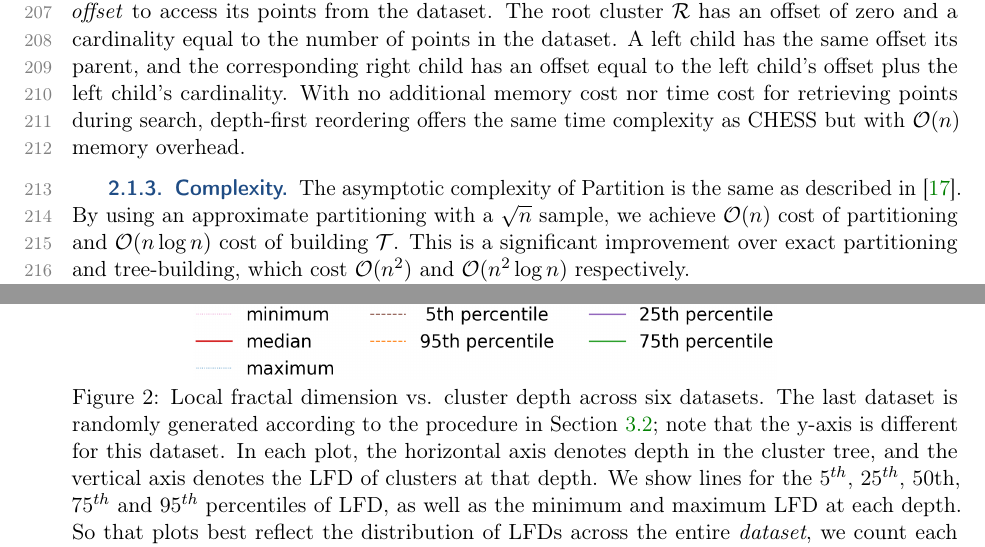
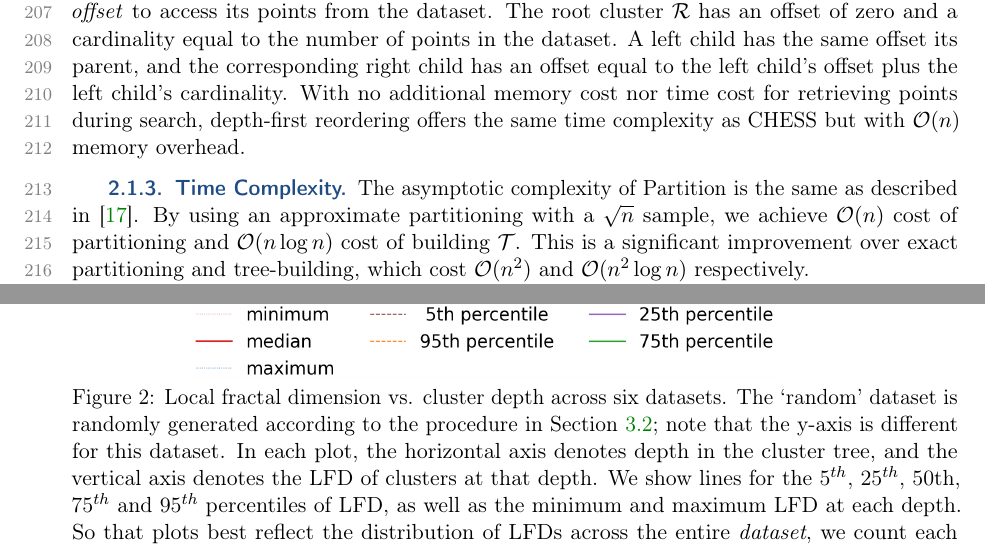
Before and after one commit to URI-ABD/cakes-paper, a LaTeX paper (paper.tex, which reads sections/2-methods.tex, sections/4-results.tex): two parts of pages 6 and 18 of 28, joined at a grey line, cut so that both start at the same text. Compiled offline with pdfLaTeX.

Commit message:
minor tweaks

```diff
--- a/sections/2-methods.tex
+++ b/sections/2-methods.tex
@@ -123,7 +123,7 @@ A left child has the same offset its parent, and the corresponding right child h
 With no additional memory cost nor time cost for retrieving points during search, depth-first reordering offers the same time complexity as CHESS but with $\mathcal{O}(n)$ memory overhead.
 
 
-\subsubsection{Complexity}
+\subsubsection{Time Complexity}
 \label{sec:methods:clustering:complexity}
 
 The asymptotic complexity of Partition is the same as described in~\cite{ishaq2019clustered}.
--- a/sections/4-results.tex
+++ b/sections/4-results.tex
@@ -107,7 +107,7 @@ This is likely the result of a piecewise uniform sampling strategy used to gener
         \label{fig:results:lfd-legend}
     \end{subfigure}%
     \vskip -0.1in
-    \caption{Local fractal dimension vs. cluster depth across six datasets. The last dataset is randomly generated according to the procedure in Section~\ref{sec:datasets-and-benchmarks:random-datasets}; note that the y-axis is different for this dataset. In each plot, the horizontal axis denotes depth in the cluster tree, and the vertical axis denotes the LFD of clusters at that depth. We show lines for the 5$^{th}$, 25$^{th}$, 50th, 75$^{th}$ and 95$^{th}$ percentiles of LFD, as well as the minimum and maximum LFD at each depth. So that plots best reflect the distribution of LFDs across the entire \textit{dataset}, we count each cluster as many times as its cardinality. For example, if, for some dataset, the 95$^{th}$ percentile of LFD at depth 40 is 3, this means that 95\% of the points in clusters at depth 40 belong to a cluster whose LFD is at most 3.}
+    \caption{Local fractal dimension vs. cluster depth across six datasets. The `random' dataset is randomly generated according to the procedure in Section~\ref{sec:datasets-and-benchmarks:random-datasets}; note that the y-axis is different for this dataset. In each plot, the horizontal axis denotes depth in the cluster tree, and the vertical axis denotes the LFD of clusters at that depth. We show lines for the 5$^{th}$, 25$^{th}$, 50th, 75$^{th}$ and 95$^{th}$ percentiles of LFD, as well as the minimum and maximum LFD at each depth. So that plots best reflect the distribution of LFDs across the entire \textit{dataset}, we count each cluster as many times as its cardinality. For example, if, for some dataset, the 95$^{th}$ percentile of LFD at depth 40 is 3, this means that 95\% of the points in clusters at depth 40 belong to a cluster whose LFD is at most 3.}
     \label{fig:results:lfd-plots}
     \vskip -0.4in
 \end{figure}
```
